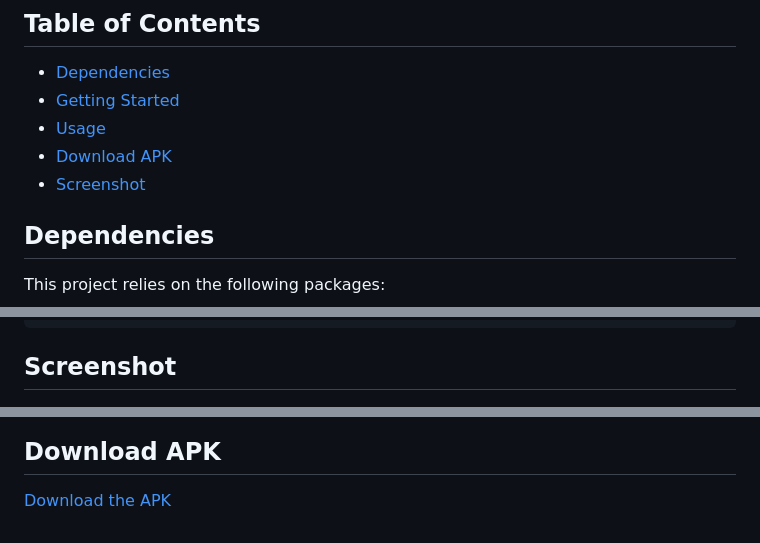
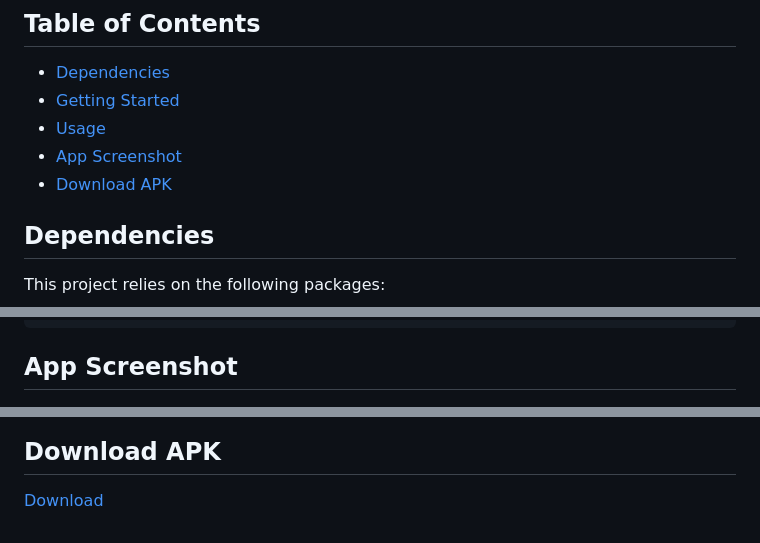
Before and after one commit to karthikarjun54/weather_app, a Markdown page: README.md, 3 parts joined by grey strips. Drawn GitHub-style.

````diff
--- a/README.md
+++ b/README.md
@@ -12,8 +12,8 @@ This is a simple weather application built using Flutter. The app fetches weathe
 - [Dependencies](#dependencies)
 - [Getting Started](#getting-started)
 - [Usage](#usage)
+- [App Screenshot](#app-screenshot)
 - [Download APK](#download-apk)
-- [Screenshot](#screenshot)
 
 ## Dependencies
 This project relies on the following packages:
@@ -498,7 +498,7 @@ class _WeatherDisplayScreenState extends State<WeatherDisplayScreen> {
 }
 ```
 
-## Screenshot
+## App Screenshot
 <p align="left">
   <img src="https://github.com/karthikarjun54/weather_app/raw/main/location-selection-screen.jpeg" width="200" />
   <img src="https://github.com/karthikarjun54/weather_app/raw/main/progress-indicator-screen.jpeg" width="200" />
@@ -506,4 +506,4 @@ class _WeatherDisplayScreenState extends State<WeatherDisplayScreen> {
 </p>
 
 ## Download APK
-[Download the APK](https://github.com/karthikarjun54/weather_app/raw/main/app-release.apk)
+[Download](https://github.com/karthikarjun54/weather_app/raw/main/app-release.apk)
````
Also changed, not shown: other parts of README.md (+3 -3 lines).
